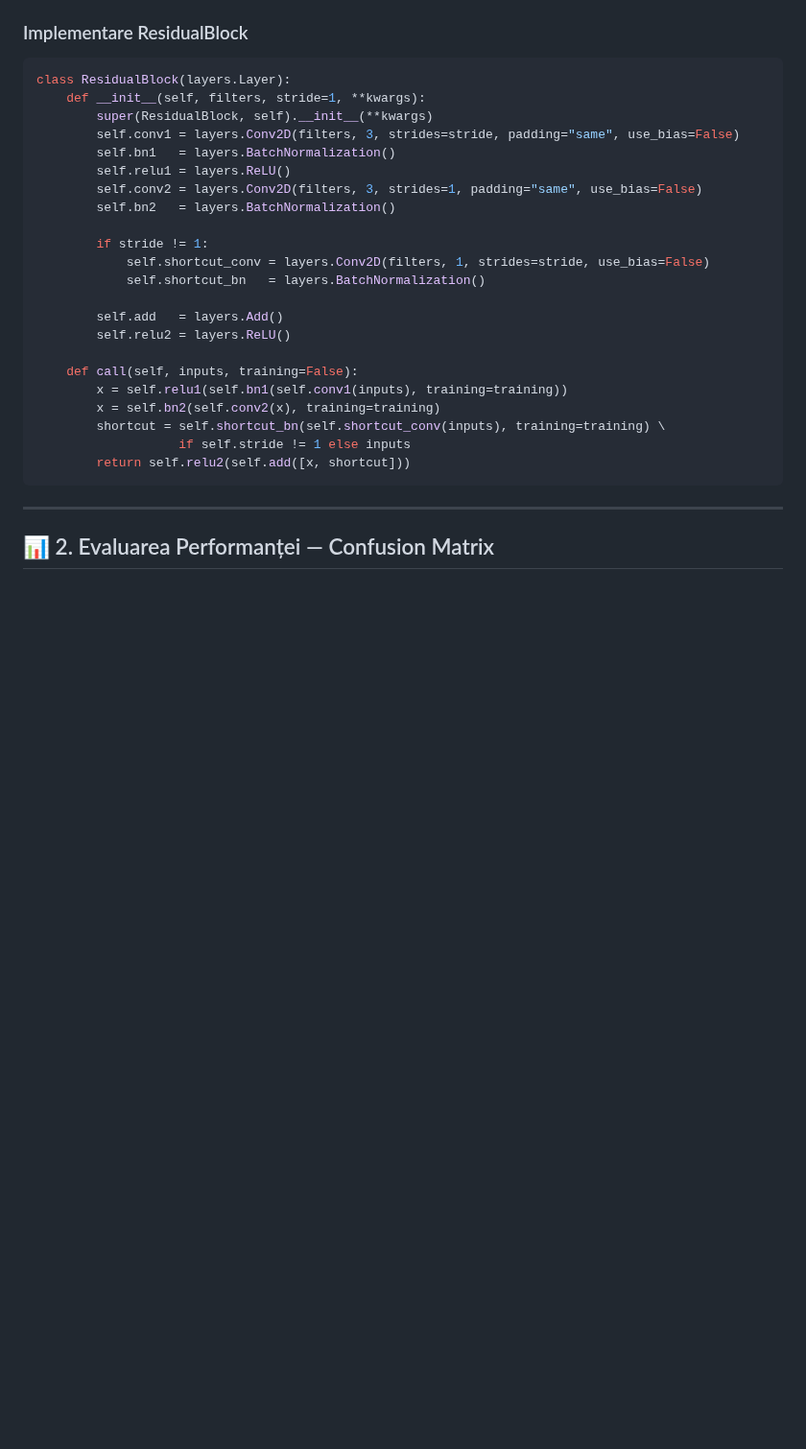
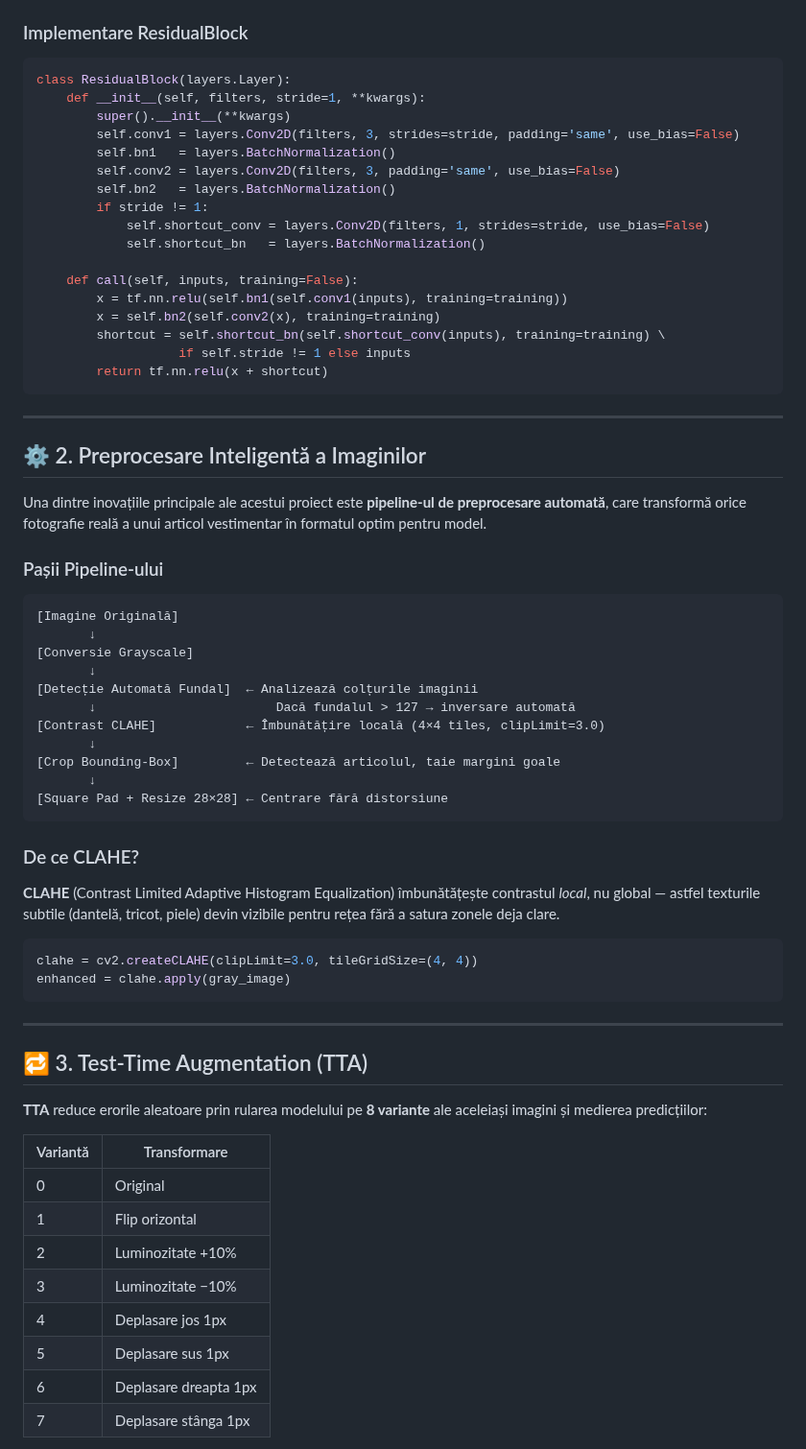
Before and after one commit to MRoberto25/fashion_mnist_pro, a Markdown page: README.md, the part around one of its changes. Shown at 96% size. GitHub-like rendering; blank space fills up the shorter version.

````diff
--- a/README.md
+++ b/README.md
@@ -56,28 +85,68 @@ Gradientul matematic poate astfel "zbura" nealterat prin rețea în timpul Backp
 ```python
 class ResidualBlock(layers.Layer):
     def __init__(self, filters, stride=1, **kwargs):
-        super(ResidualBlock, self).__init__(**kwargs)
-        self.conv1 = layers.Conv2D(filters, 3, strides=stride, padding="same", use_bias=False)
+        super().__init__(**kwargs)
+        self.conv1 = layers.Conv2D(filters, 3, strides=stride, padding='same', use_bias=False)
         self.bn1   = layers.BatchNormalization()
-        self.relu1 = layers.ReLU()
-        self.conv2 = layers.Conv2D(filters, 3, strides=1, padding="same", use_bias=False)
+        self.conv2 = layers.Conv2D(filters, 3, padding='same', use_bias=False)
         self.bn2   = layers.BatchNormalization()
-
         if stride != 1:
             self.shortcut_conv = layers.Conv2D(filters, 1, strides=stride, use_bias=False)
             self.shortcut_bn   = layers.BatchNormalization()
 
-        self.add   = layers.Add()
-        self.relu2 = layers.ReLU()
-
     def call(self, inputs, training=False):
-        x = self.relu1(self.bn1(self.conv1(inputs), training=training))
+        x = tf.nn.relu(self.bn1(self.conv1(inputs), training=training))
         x = self.bn2(self.conv2(x), training=training)
         shortcut = self.shortcut_bn(self.shortcut_conv(inputs), training=training) \
                    if self.stride != 1 else inputs
-        return self.relu2(self.add([x, shortcut]))
+        return tf.nn.relu(x + shortcut)
 ```
 
 ---
 
-## 📊 2. Evaluarea Performanței — Confusion Matrix
+## ⚙️ 2. Preprocesare Inteligentă a Imaginilor
+
+Una dintre inovațiile principale ale acestui proiect este **pipeline-ul de preprocesare automată**, care transformă orice fotografie reală a unui articol vestimentar în formatul optim pentru model.
+
+### Pașii Pipeline-ului
+
+```
+[Imagine Originală]
+       ↓
+[Conversie Grayscale]
+       ↓
+[Detecție Automată Fundal]  ← Analizează colțurile imaginii
+       ↓                        Dacă fundalul > 127 → inversare automată
+[Contrast CLAHE]            ← Îmbunătățire locală (4×4 tiles, clipLimit=3.0)
+       ↓
+[Crop Bounding-Box]         ← Detectează articolul, taie margini goale
+       ↓
+[Square Pad + Resize 28×28] ← Centrare fără distorsiune
+```
+
+### De ce CLAHE?
+
+**CLAHE** (Contrast Limited Adaptive Histogram Equalization) îmbunătățește contrastul *local*, nu global — astfel texturile subtile (dantelă, tricot, piele) devin vizibile pentru rețea fără a satura zonele deja clare.
+
+```python
+clahe = cv2.createCLAHE(clipLimit=3.0, tileGridSize=(4, 4))
+enhanced = clahe.apply(gray_image)
+```
+
+---
+
+## 🔁 3. Test-Time Augmentation (TTA)
+
+**TTA** reduce erorile aleatoare prin rularea modelului pe **8 variante** ale aceleiași imagini și medierea predicțiilor:
+
+| Variantă | Transformare |
+|---|---|
+| 0 | Original |
+| 1 | Flip orizontal |
+| 2 | Luminozitate +10% |
+| 3 | Luminozitate −10% |
+| 4 | Deplasare jos 1px |
+| 5 | Deplasare sus 1px |
+| 6 | Deplasare dreapta 1px |
+| 7 | Deplasare stânga 1px |
+
````
Also changed, not shown: other parts of README.md (+103 -49 lines), outputs/web_app_screenshot.jpg (added), screenshots/app_main.jpg (added), 1 other file.
